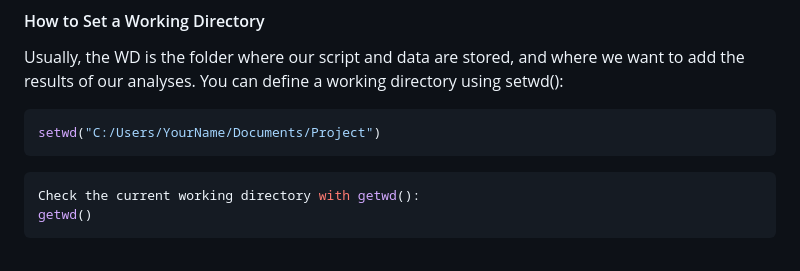
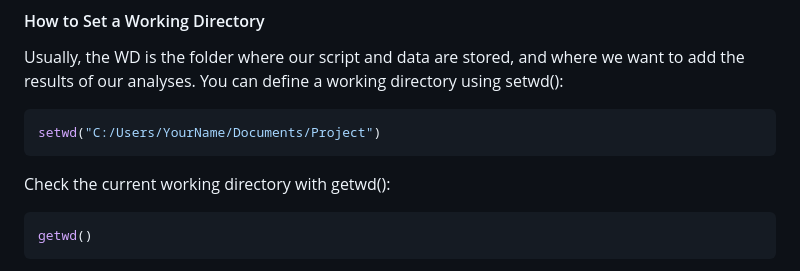
Before and after one commit to MA-Chiasson/BVG-7003-Devoir-3-FastTrackGWAS, a Markdown page: README.md, the part around the change. Drawn GitHub-style.

````diff
--- a/README.md
+++ b/README.md
@@ -113,8 +113,8 @@ You can define a working directory using setwd():
 ```r
 setwd("C:/Users/YourName/Documents/Project")
 ```
+Check the current working directory with getwd():
 ```r
-Check the current working directory with getwd():
 getwd()
 ```
 #### Conclusion
````
